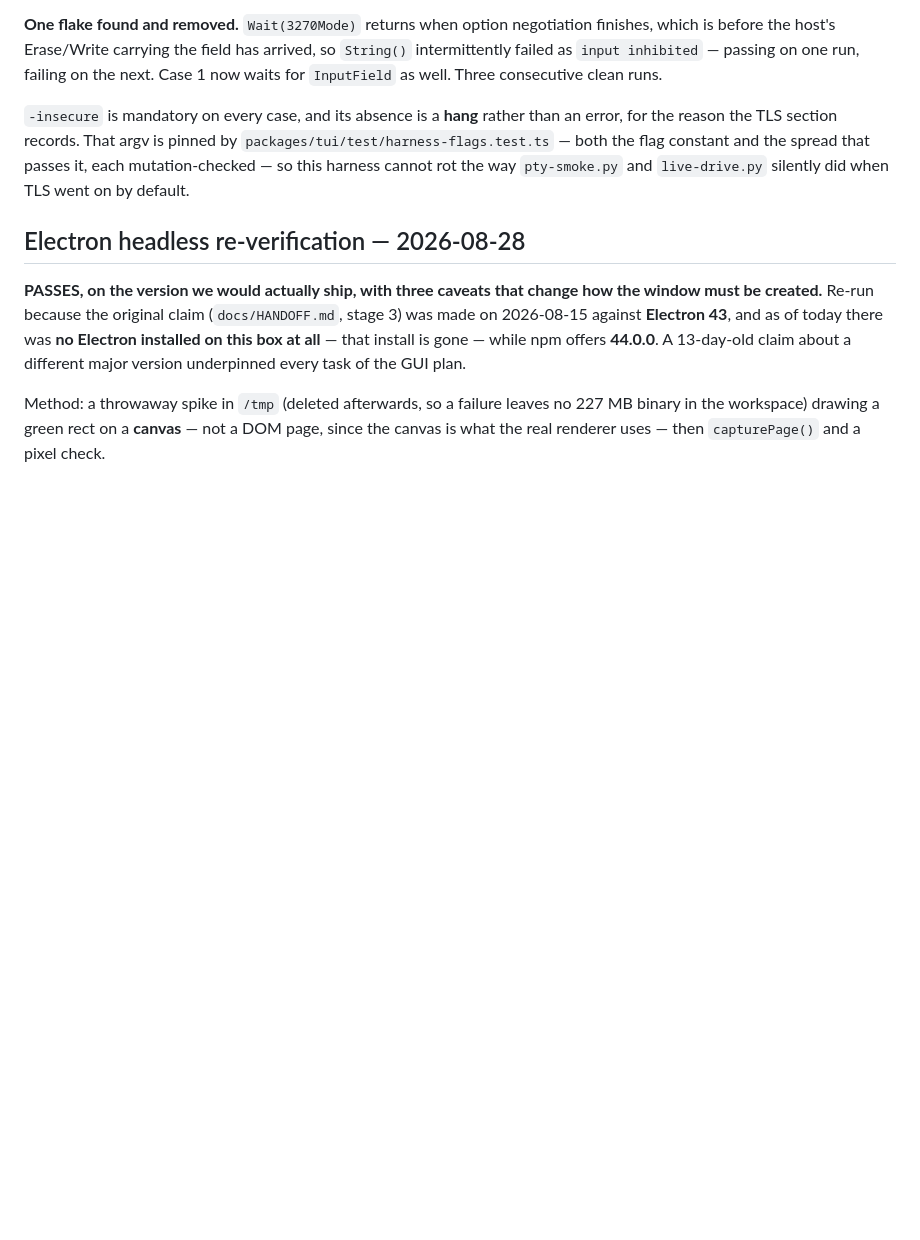
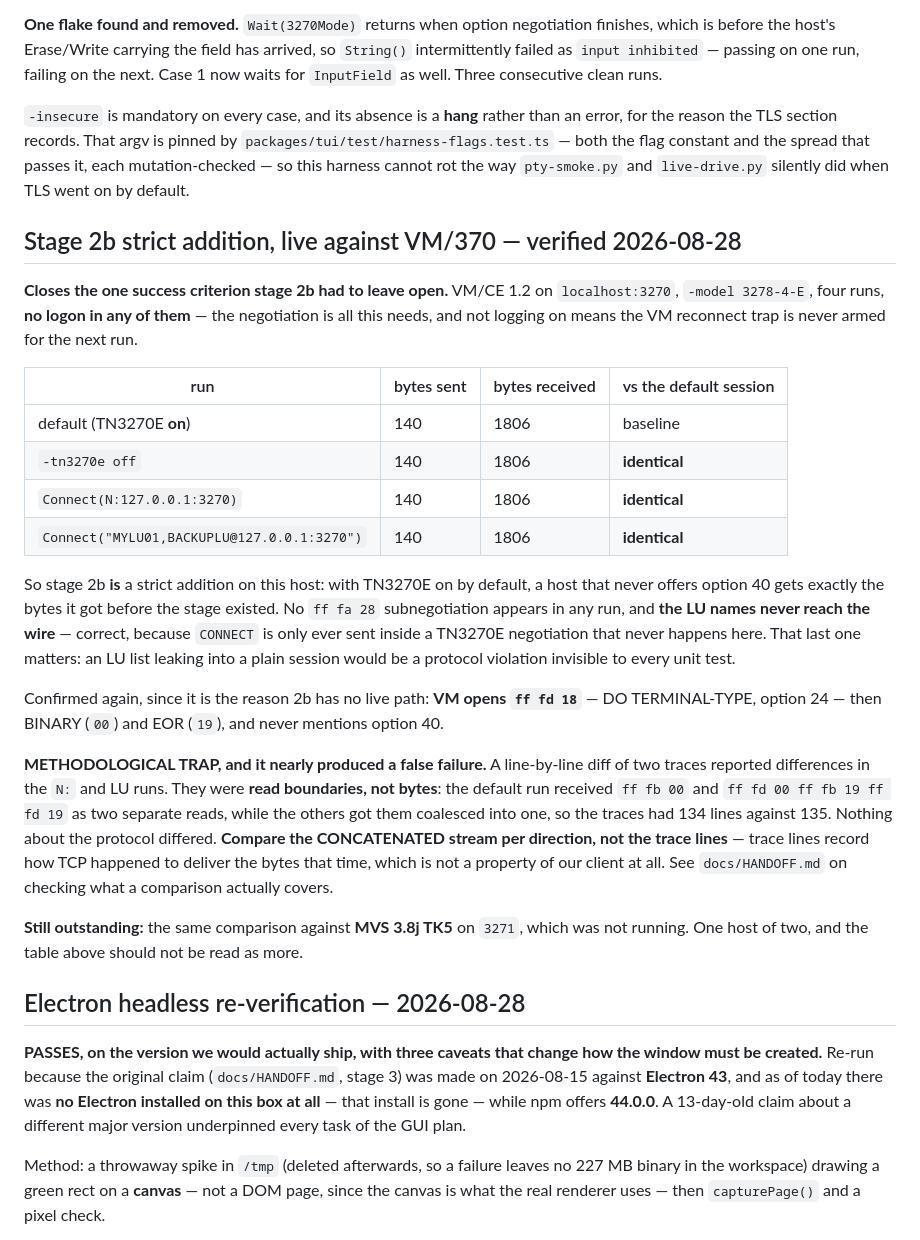
Before and after one commit to athornton/tn3270, a Markdown page: docs/live-testing.md, the part around the change. GitHub-like rendering; blank space fills up the shorter version.

Commit message:
test: stage 2b is a strict addition, verified live against VM/370
Closes the criterion 2b had to leave open. VM came up, so four runs against VM/CE
1.2 on localhost:3270 with -model 3278-4-E: default (TN3270E on), -tn3270e off,
Connect(N:...), and an LU list. All four produced a byte-identical stream -- 140
sent, 1806 received. No ff fa 28 subnegotiation in any of them.

No logon in any run. The negotiation is all this needed, and not logging on means
the VM reconnect trap is never armed for the next run.

Two things this proved that no unit test could. Stage 2b really is a strict
addition on a host that does not offer option 40 -- it gets exactly the bytes it
got before the stage existed. And the LU names NEVER REACH THE WIRE, which is
correct because CONNECT is only sent inside a TN3270E negotiation that never
happens here; a leak there would be a protocol violation no unit test would see.

METHODOLOGICAL TRAP recorded, because it nearly produced a false failure: a
line-by-line diff of the traces reported differences for the N: and LU runs. They
were READ BOUNDARIES, not bytes -- the default received `ff fb 00` and `ff fd 00
ff fb 19 ff fd 19` as two reads where the others got them coalesced, giving 134
trace lines against 135. The right comparison is the CONCATENATED stream per
direction; a trace line records how TCP happened to deliver bytes that time, which
is not a property of our client.

Still one host of two: MVS 3.8j TK5 on 3271 was not running, and the spec's
criteria table says "HALF met" rather than met.

Generated with AI

Co-Authored-By: SLAC AI

```diff
--- a/docs/live-testing.md
+++ b/docs/live-testing.md
@@ -1186,6 +1186,42 @@ error, for the reason the TLS section records. That argv is pinned by
 passes it, each mutation-checked — so this harness cannot rot the way `pty-smoke.py`
 and `live-drive.py` silently did when TLS went on by default.
 
+## Stage 2b strict addition, live against VM/370 — verified 2026-08-28
+
+**Closes the one success criterion stage 2b had to leave open.** VM/CE 1.2 on
+`localhost:3270`, `-model 3278-4-E`, four runs, **no logon in any of them** — the
+negotiation is all this needs, and not logging on means the VM reconnect trap is never
+armed for the next run.
+
+| run | bytes sent | bytes received | vs the default session |
+|---|---|---|---|
+| default (TN3270E **on**) | 140 | 1806 | baseline |
+| `-tn3270e off` | 140 | 1806 | **identical** |
+| `Connect(N:127.0.0.1:3270)` | 140 | 1806 | **identical** |
+| `Connect("MYLU01,BACKUPLU@127.0.0.1:3270")` | 140 | 1806 | **identical** |
+
+So stage 2b **is** a strict addition on this host: with TN3270E on by default, a host that
+never offers option 40 gets exactly the bytes it got before the stage existed. No
+`ff fa 28` subnegotiation appears in any run, and **the LU names never reach the wire** —
+correct, because `CONNECT` is only ever sent inside a TN3270E negotiation that never
+happens here. That last one matters: an LU list leaking into a plain session would be a
+protocol violation invisible to every unit test.
+
+Confirmed again, since it is the reason 2b has no live path: **VM opens `ff fd 18`** — DO
+TERMINAL-TYPE, option 24 — then BINARY (`00`) and EOR (`19`), and never mentions option 40.
+
+**METHODOLOGICAL TRAP, and it nearly produced a false failure.** A line-by-line diff of
+two traces reported differences in the `N:` and LU runs. They were **read boundaries, not
+bytes**: the default run received `ff fb 00` and `ff fd 00 ff fb 19 ff fd 19` as two
+separate reads, while the others got them coalesced into one, so the traces had 134 lines
+against 135. Nothing about the protocol differed. **Compare the CONCATENATED stream per
+direction, not the trace lines** — trace lines record how TCP happened to deliver the
+bytes that time, which is not a property of our client at all. See
+`docs/HANDOFF.md` on checking what a comparison actually covers.
+
+**Still outstanding:** the same comparison against **MVS 3.8j TK5** on `3271`, which was
+not running. One host of two, and the table above should not be read as more.
+
 ## Electron headless re-verification — 2026-08-28
 
 **PASSES, on the version we would actually ship, with three caveats that change how the
```
Also changed, not shown: 1 other file.
